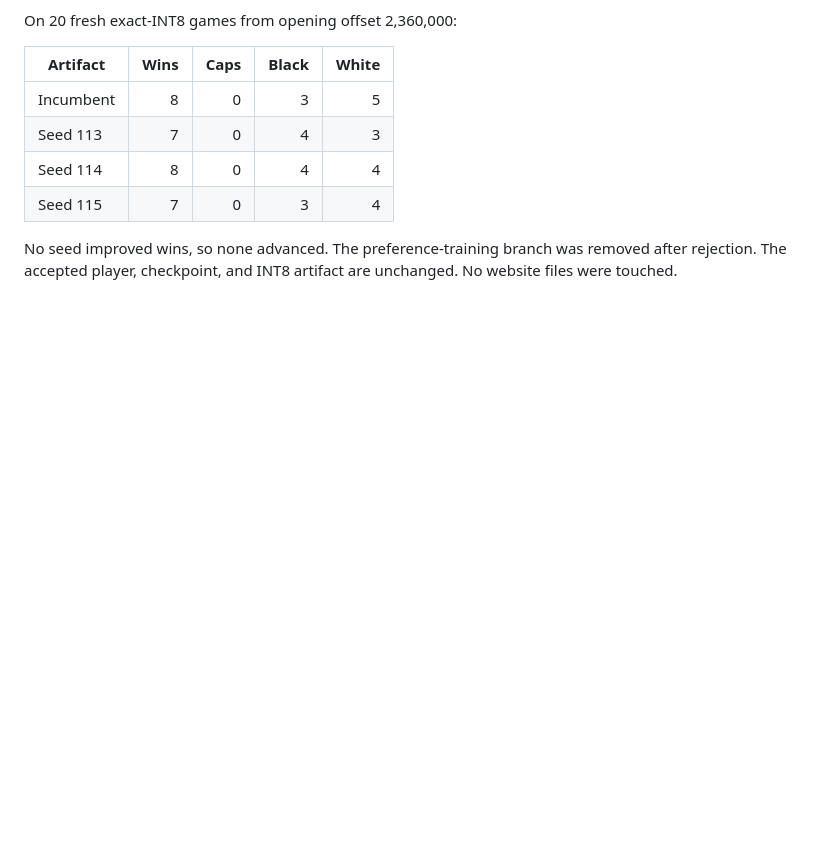
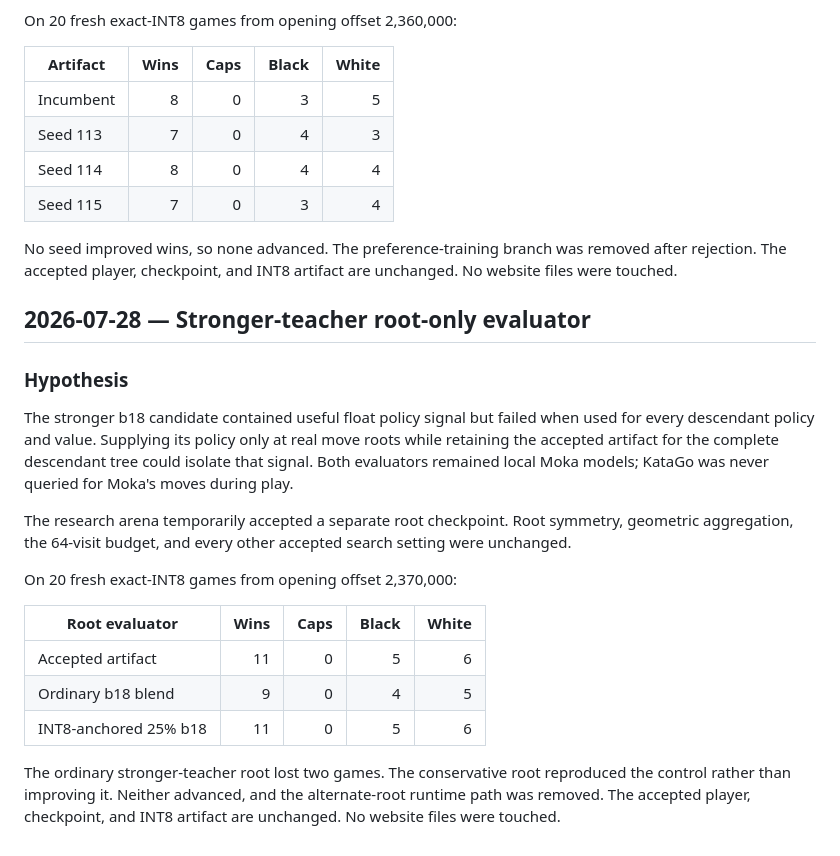
Before and after one commit to millionco/moka, a Markdown page: experiment-log.md, the part around the change. Rendered like a GitHub page; blank space fills up the shorter version.

Commit message:
Record Moka root evaluator experiment

```diff
--- a/experiment-log.md
+++ b/experiment-log.md
@@ -2970,3 +2970,21 @@ On 20 fresh exact-INT8 games from opening offset 2,360,000:
 | Seed 115  |    7 |    0 |     3 |     4 |
 
 No seed improved wins, so none advanced. The preference-training branch was removed after rejection. The accepted player, checkpoint, and INT8 artifact are unchanged. No website files were touched.
+
+## 2026-07-28 — Stronger-teacher root-only evaluator
+
+### Hypothesis
+
+The stronger b18 candidate contained useful float policy signal but failed when used for every descendant policy and value. Supplying its policy only at real move roots while retaining the accepted artifact for the complete descendant tree could isolate that signal. Both evaluators remained local Moka models; KataGo was never queried for Moka's moves during play.
+
+The research arena temporarily accepted a separate root checkpoint. Root symmetry, geometric aggregation, the 64-visit budget, and every other accepted search setting were unchanged.
+
+On 20 fresh exact-INT8 games from opening offset 2,370,000:
+
+| Root evaluator        | Wins | Caps | Black | White |
+| --------------------- | ---: | ---: | ----: | ----: |
+| Accepted artifact     |   11 |    0 |     5 |     6 |
+| Ordinary b18 blend    |    9 |    0 |     4 |     5 |
+| INT8-anchored 25% b18 |   11 |    0 |     5 |     6 |
+
+The ordinary stronger-teacher root lost two games. The conservative root reproduced the control rather than improving it. Neither advanced, and the alternate-root runtime path was removed. The accepted player, checkpoint, and INT8 artifact are unchanged. No website files were touched.
```
